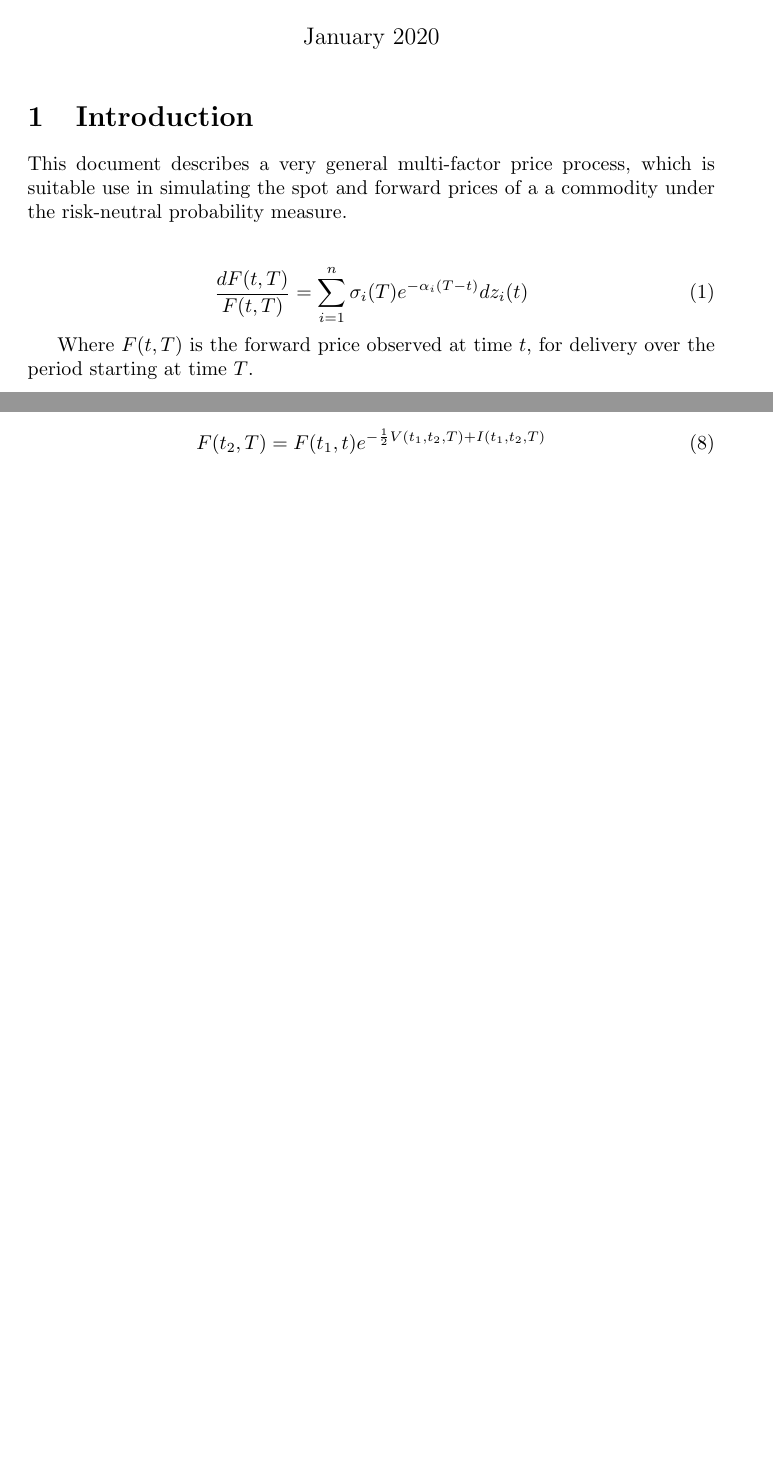
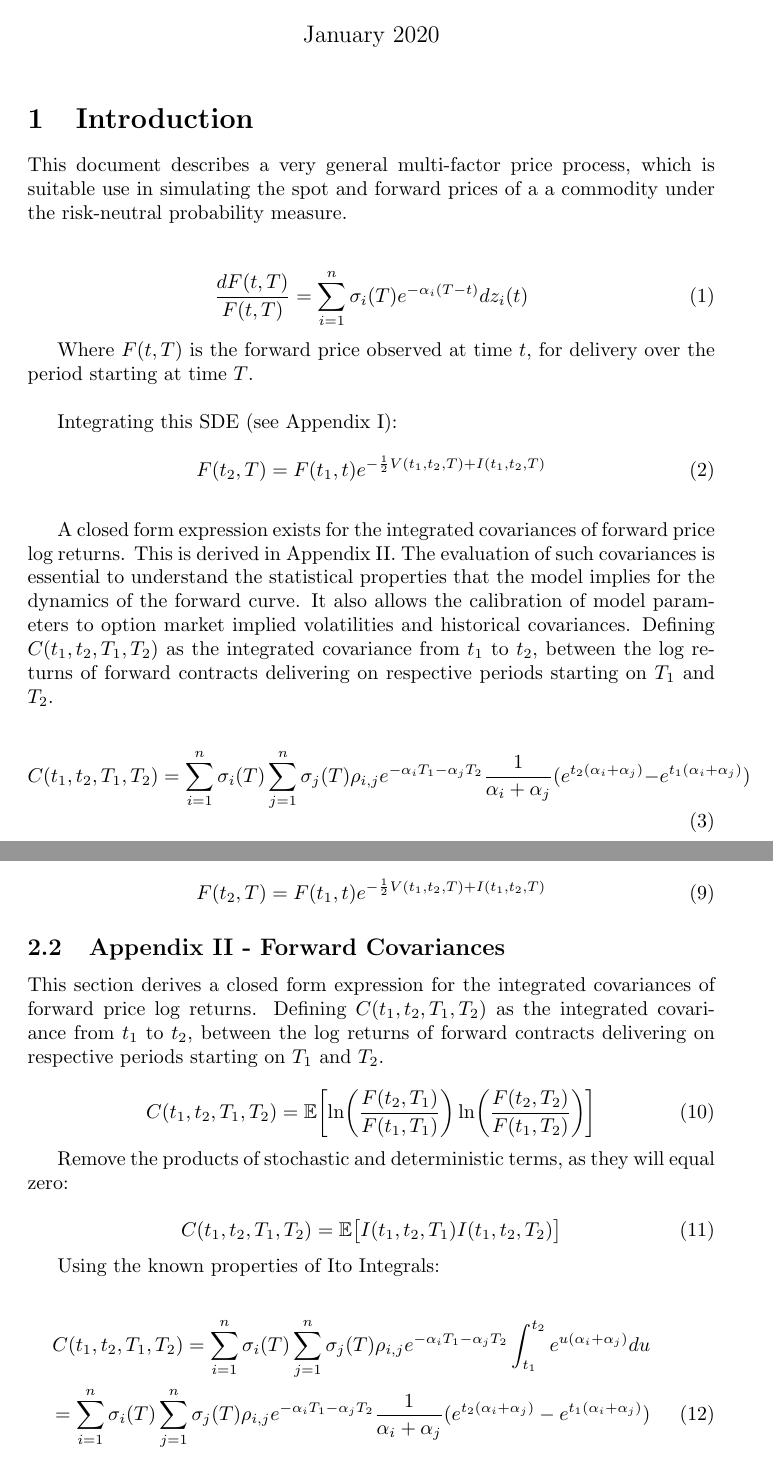
Before and after one commit to dtrader007/core, a LaTeX document (docs/multifactor_price_process/multifactor_price_process.tex): two parts of pages 1 and 2 of 2 before the commit and two parts of pages 1 and 3 of 3 after it, joined at a grey line, cut so that both start at the same text, the shorter picture padded with empty space. Compiled offline with pdfLaTeX.

Commit message:
Finished doc section on forward covariance surface.

```diff
--- a/docs/multifactor_price_process/multifactor_price_process.tex
+++ b/docs/multifactor_price_process/multifactor_price_process.tex
@@ -1,5 +1,6 @@
 \documentclass{article}
 \usepackage{amsmath}
+\usepackage{amssymb} % for "\mathbb" macro
 \usepackage[round]{natbib}
 \usepackage{url}
 \usepackage{hyperref}
@@ -37,9 +38,29 @@ starting at time $T$.
 
 \bigskip
 
+Integrating this SDE (see Appendix I):
+
 \begin{equation}
     \label{eq:forward_process_integrated}
-    F(t, T)=
+    F(t_2, T) = F(t_1, t)e^{- \frac{1}{2} V(t_1, t_2, T) + I(t_1, t_2, T)}
+\end{equation}
+
+\bigskip
+
+A closed form expression exists for the integrated covariances of
+forward price log returns. This is derived in Appendix II. The evaluation of such
+covariances is essential to
+understand the statistical properties that the model implies for the dynamics of
+the forward curve. It also allows the calibration of model parameters to option
+market implied volatilities and historical covariances.
+Defining $C(t_1, t_2, T_1, T_2)$
+as the integrated covariance from $t_1$ to $t_2$, between the log returns of forward
+contracts delivering on respective periods starting on $T_1$ and $T_2$.
+
+\begin{equation}
+    C(t_1, t_2, T_1, T_2) = \sum_{i=1}^n \sigma_i(T) \sum_{j=1}^n \sigma_j(T) \rho_{i,j}
+    e^{-\alpha_i T_1 -\alpha_j T_2} \frac{1}{\alpha_i + \alpha_j}
+    (e^{t_2(\alpha_i + \alpha_j)} - e^{t_1(\alpha_i + \alpha_j)} )
 \end{equation}
 
 \section{Appendices} % TODO look up LaTex Appendix commands
@@ -112,6 +133,37 @@ Hence the forward price can be expressed as:
 
 % TODO define case where alpha 1 and 2 are both zero
 
-% Reference Rebonato for integrated covariance
+
+\subsection{Appendix II - Forward Covariances}
+% TODO Reference Rebonato for integrated covariance
+This section derives a closed form expression for the integrated covariances of
+forward price log returns. Defining $C(t_1, t_2, T_1, T_2)$
+as the integrated covariance from $t_1$ to $t_2$, between the log returns of forward
+contracts delivering on respective periods starting on $T_1$ and $T_2$.
+
+\begin{equation}
+    C(t_1, t_2, T_1, T_2) = \mathbb{E}\biggl[\ln\biggl(\frac{F(t_2, T_1)}{F(t_1, T_1)} \biggr)
+    \ln\biggl(\frac{F(t_2, T_2)}{F(t_1, T_2)} \biggr) \biggr] \\
+\end{equation}
+
+Remove the products of stochastic and deterministic terms, as they will equal zero:
+
+\begin{equation}
+    C(t_1, t_2, T_1, T_2) = \mathbb{E}\bigl[ I(t_1, t_2, T_1) I(t_1, t_2, T_2) \bigr]
+\end{equation}
+
+Using the known properties of Ito Integrals:
+% TODO put in equation with expection of Ito product inside summation?
+
+\begin{eqnarray}
+    \nonumber
+    C(t_1, t_2, T_1, T_2) = \sum_{i=1}^n \sigma_i(T) \sum_{j=1}^n
+    \sigma_j(T) \rho_{i,j} e^{-\alpha_i T_1 -\alpha_j T_2}
+    \int_{t_1}^{t_2} e^{u(\alpha_i + \alpha_j)} du \\
+    = \sum_{i=1}^n \sigma_i(T) \sum_{j=1}^n \sigma_j(T) \rho_{i,j}
+    e^{-\alpha_i T_1 -\alpha_j T_2} \frac{1}{\alpha_i + \alpha_j}
+    (e^{t_2(\alpha_i + \alpha_j)} - e^{t_1(\alpha_i + \alpha_j)} )
+\end{eqnarray}
+
 
 \end{document}
```
Also changed, not shown: docs/multifactor_price_process/multifactor_price_process.pdf.
